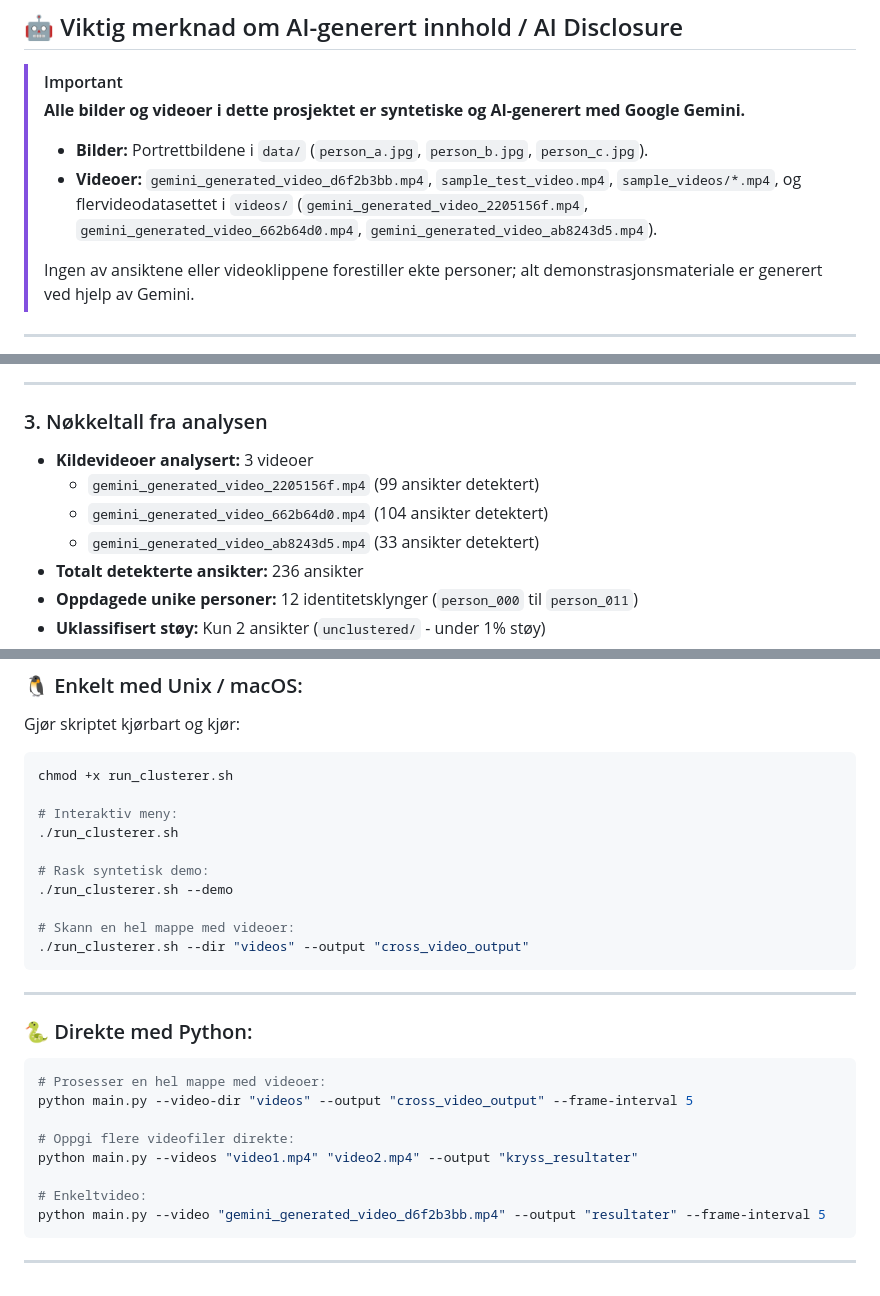
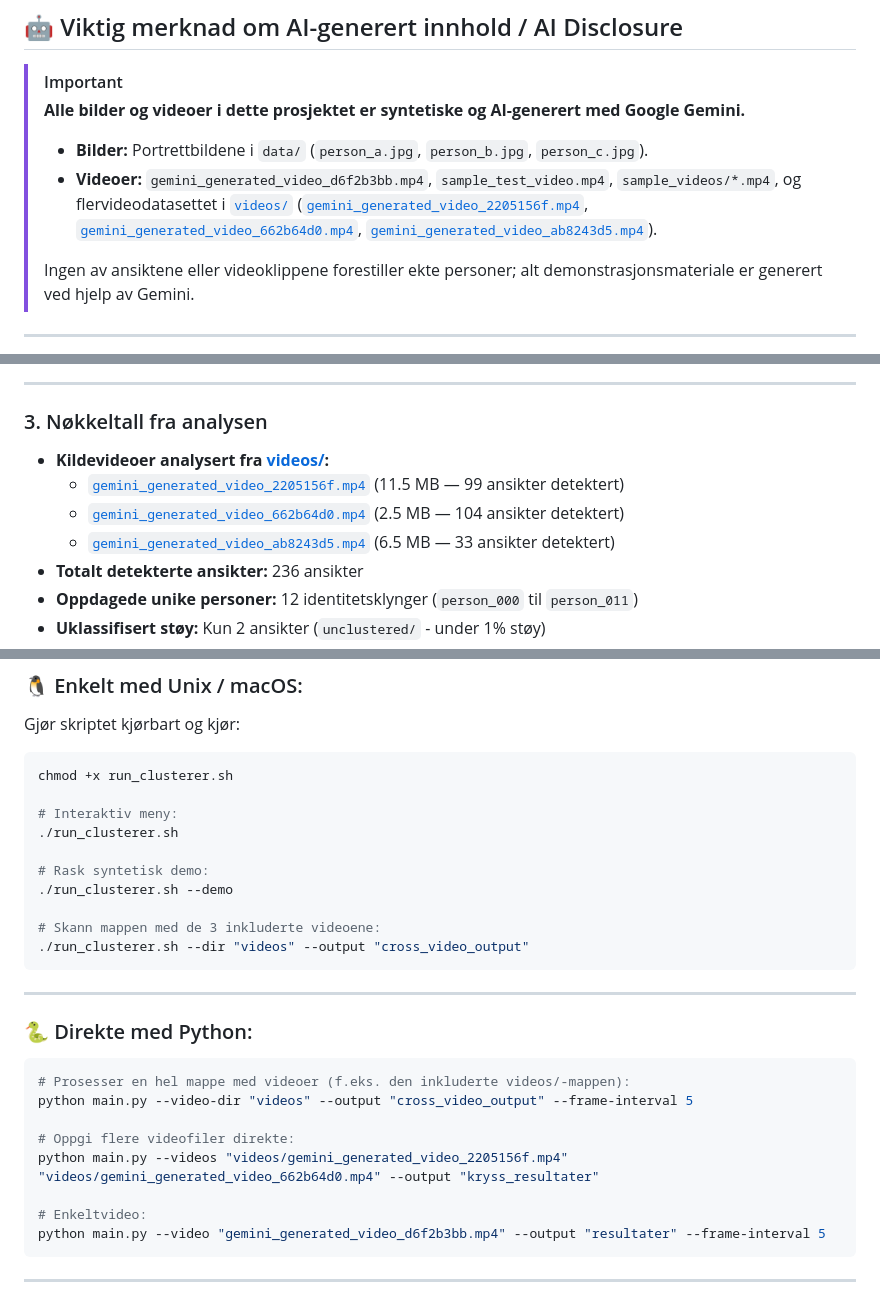
Before and after one commit to roblar658/faceImagesExtractAndClusterFromVideo, a Markdown page: README.md, 3 parts joined by grey strips. Rendered like a GitHub page.

Commit message:
docs: add direct links to videos directory and individual video files on GitHub in README

````diff
--- a/README.md
+++ b/README.md
@@ -10,7 +10,7 @@ An intelligent, lightweight, and robust Python system that extracts human faces
 > **Alle bilder og videoer i dette prosjektet er syntetiske og AI-generert med Google Gemini.**
 >
 > * **Bilder:** Portrettbildene i `data/` (`person_a.jpg`, `person_b.jpg`, `person_c.jpg`).
-> * **Videoer:** `gemini_generated_video_d6f2b3bb.mp4`, `sample_test_video.mp4`, `sample_videos/*.mp4`, og flervideodatasettet i `videos/` (`gemini_generated_video_2205156f.mp4`, `gemini_generated_video_662b64d0.mp4`, `gemini_generated_video_ab8243d5.mp4`).
+> * **Videoer:** `gemini_generated_video_d6f2b3bb.mp4`, `sample_test_video.mp4`, `sample_videos/*.mp4`, og flervideodatasettet i [`videos/`](https://github.com/roblar658/faceImagesExtractAndClusterFromVideo/tree/main/videos) ([`gemini_generated_video_2205156f.mp4`](https://github.com/roblar658/faceImagesExtractAndClusterFromVideo/blob/main/videos/gemini_generated_video_2205156f.mp4), [`gemini_generated_video_662b64d0.mp4`](https://github.com/roblar658/faceImagesExtractAndClusterFromVideo/blob/main/videos/gemini_generated_video_662b64d0.mp4), [`gemini_generated_video_ab8243d5.mp4`](https://github.com/roblar658/faceImagesExtractAndClusterFromVideo/blob/main/videos/gemini_generated_video_ab8243d5.mp4)).
 >
 > Ingen av ansiktene eller videoklippene forestiller ekte personer; alt demonstrasjonsmateriale er generert ved hjelp av Gemini.
 
@@ -75,10 +75,10 @@ Algoritmen oppdaget og separerte automatisk 12 distinkte personidentiteter på t
 
 ### 3. Nøkkeltall fra analysen
 
-* **Kildevideoer analysert:** 3 videoer
-  * `gemini_generated_video_2205156f.mp4` (99 ansikter detektert)
-  * `gemini_generated_video_662b64d0.mp4` (104 ansikter detektert)
-  * `gemini_generated_video_ab8243d5.mp4` (33 ansikter detektert)
+* **Kildevideoer analysert fra [videos/](https://github.com/roblar658/faceImagesExtractAndClusterFromVideo/tree/main/videos):**
+  * [`gemini_generated_video_2205156f.mp4`](https://github.com/roblar658/faceImagesExtractAndClusterFromVideo/blob/main/videos/gemini_generated_video_2205156f.mp4) (11.5 MB — 99 ansikter detektert)
+  * [`gemini_generated_video_662b64d0.mp4`](https://github.com/roblar658/faceImagesExtractAndClusterFromVideo/blob/main/videos/gemini_generated_video_662b64d0.mp4) (2.5 MB — 104 ansikter detektert)
+  * [`gemini_generated_video_ab8243d5.mp4`](https://github.com/roblar658/faceImagesExtractAndClusterFromVideo/blob/main/videos/gemini_generated_video_ab8243d5.mp4) (6.5 MB — 33 ansikter detektert)
 * **Totalt detekterte ansikter:** 236 ansikter
 * **Oppdagede unike personer:** 12 identitetsklynger (`person_000` til `person_011`)
 * **Uklassifisert støy:** Kun 2 ansikter (`unclustered/` - under 1% støy)
@@ -186,7 +186,7 @@ chmod +x run_clusterer.sh
 # Rask syntetisk demo:
 ./run_clusterer.sh --demo
 
-# Skann en hel mappe med videoer:
+# Skann mappen med de 3 inkluderte videoene:
 ./run_clusterer.sh --dir "videos" --output "cross_video_output"
 ```
 
@@ -195,11 +195,11 @@ chmod +x run_clusterer.sh
 ### 🐍 Direkte med Python:
 
 ```bash
-# Prosesser en hel mappe med videoer:
+# Prosesser en hel mappe med videoer (f.eks. den inkluderte videos/-mappen):
 python main.py --video-dir "videos" --output "cross_video_output" --frame-interval 5
 
 # Oppgi flere videofiler direkte:
-python main.py --videos "video1.mp4" "video2.mp4" --output "kryss_resultater"
+python main.py --videos "videos/gemini_generated_video_2205156f.mp4" "videos/gemini_generated_video_662b64d0.mp4" --output "kryss_resultater"
 
 # Enkeltvideo:
 python main.py --video "gemini_generated_video_d6f2b3bb.mp4" --output "resultater" --frame-interval 5
````
Also changed, not shown: other parts of README.md (+3 -3 lines).
